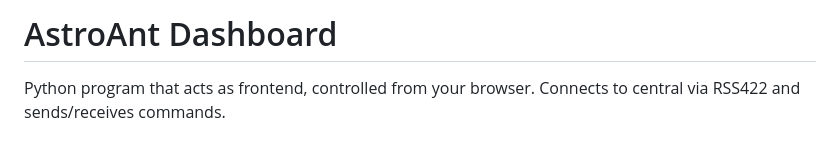
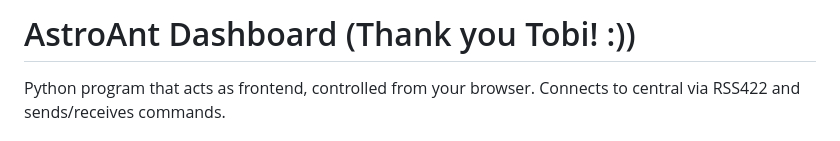
Before and after one commit to Ironman-007/AstroAnt_Test_GUI, a Markdown page: README.md, the part around the change. Drawn GitHub-style.

```diff
--- a/README.md
+++ b/README.md
@@ -1,4 +1,4 @@
-# AstroAnt Dashboard
+# AstroAnt Dashboard (Thank you Tobi! :))
 Python program that acts as frontend, controlled from your browser. Connects to central via RSS422 and sends/receives commands.
 
 ## Setup and dependencies
```
